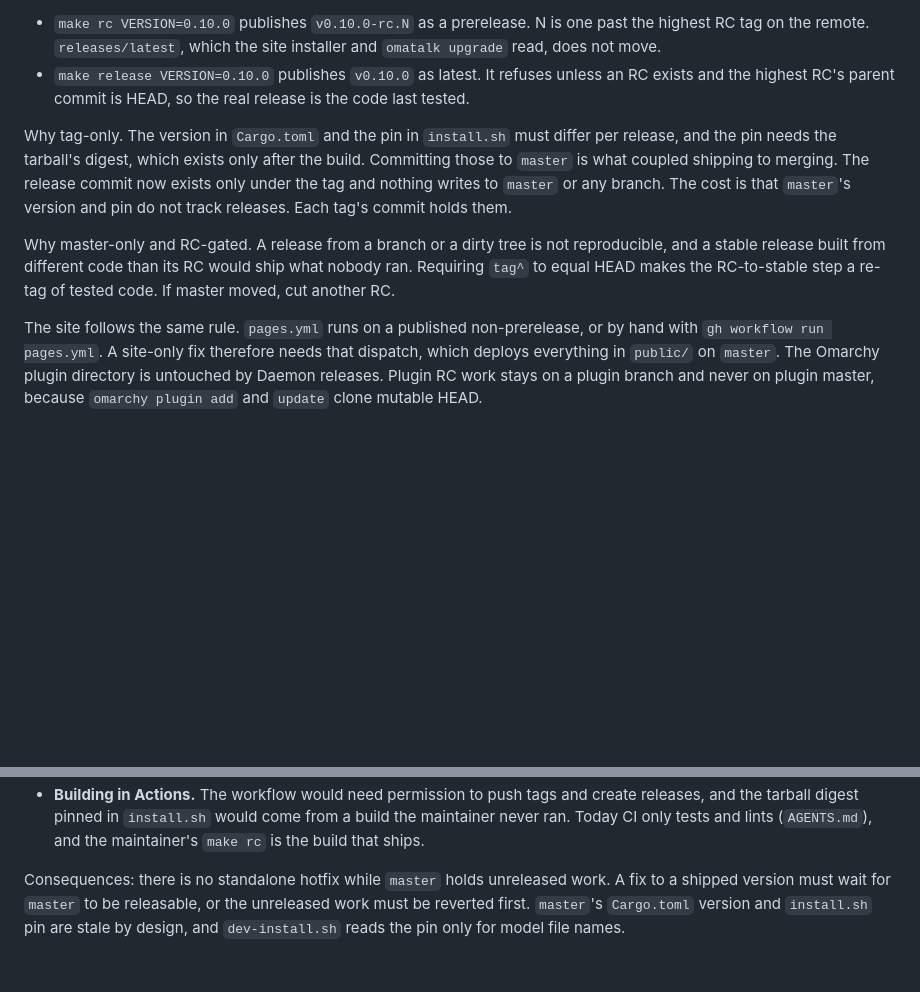
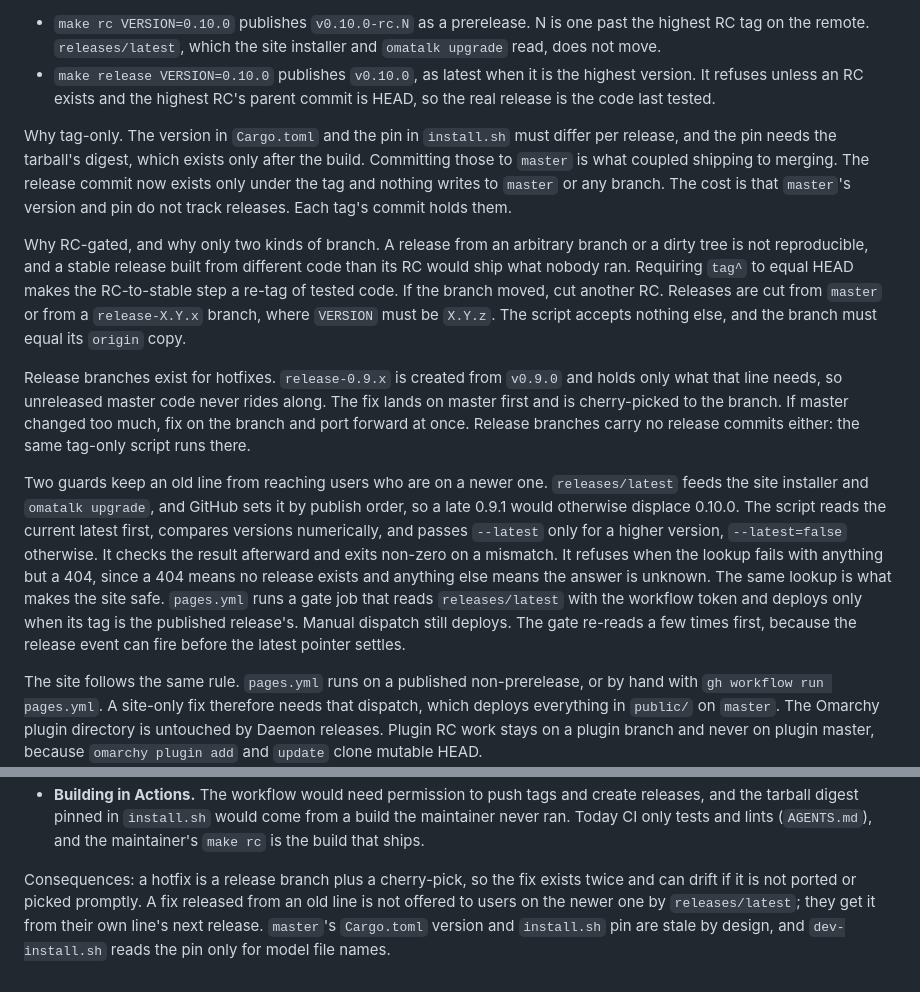
Before and after one commit to zerobearing2/omatalk, a Markdown page: docs/adr/0007-releases-are-tags-from-master.md, 2 parts joined by grey strips. GitHub-like rendering; blank space fills up the shorter version.

Commit message:
docs: document hotfix release branches and the latest and site guards

```diff
--- a/docs/adr/0007-releases-are-tags-from-master.md
+++ b/docs/adr/0007-releases-are-tags-from-master.md
@@ -13,9 +13,9 @@ worktree from a clean master that equals `origin/master`.
 - `make rc VERSION=0.10.0` publishes `v0.10.0-rc.N` as a prerelease. N is one
   past the highest RC tag on the remote. `releases/latest`, which the site
   installer and `omatalk upgrade` read, does not move.
-- `make release VERSION=0.10.0` publishes `v0.10.0` as latest. It refuses
-  unless an RC exists and the highest RC's parent commit is HEAD, so the real
-  release is the code last tested.
+- `make release VERSION=0.10.0` publishes `v0.10.0`, as latest when it is the
+  highest version. It refuses unless an RC exists and the highest RC's parent
+  commit is HEAD, so the real release is the code last tested.
 
 Why tag-only. The version in `Cargo.toml` and the pin in `install.sh` must
 differ per release, and the pin needs the tarball's digest, which exists only
@@ -24,10 +24,32 @@ merging. The release commit now exists only under the tag and nothing writes
 to `master` or any branch. The cost is that `master`'s version and pin do not
 track releases. Each tag's commit holds them.
 
-Why master-only and RC-gated. A release from a branch or a dirty tree is not
-reproducible, and a stable release built from different code than its RC
-would ship what nobody ran. Requiring `tag^` to equal HEAD makes the
-RC-to-stable step a re-tag of tested code. If master moved, cut another RC.
+Why RC-gated, and why only two kinds of branch. A release from an arbitrary
+branch or a dirty tree is not reproducible, and a stable release built from
+different code than its RC would ship what nobody ran. Requiring `tag^` to
+equal HEAD makes the RC-to-stable step a re-tag of tested code. If the branch
+moved, cut another RC. Releases are cut from `master` or from a
+`release-X.Y.x` branch, where `VERSION` must be `X.Y.z`. The script accepts
+nothing else, and the branch must equal its `origin` copy.
+
+Release branches exist for hotfixes. `release-0.9.x` is created from `v0.9.0`
+and holds only what that line needs, so unreleased master code never rides
+along. The fix lands on master first and is cherry-picked to the branch. If
+master changed too much, fix on the branch and port forward at once. Release
+branches carry no release commits either: the same tag-only script runs there.
+
+Two guards keep an old line from reaching users who are on a newer one.
+`releases/latest` feeds the site installer and `omatalk upgrade`, and GitHub
+sets it by publish order, so a late 0.9.1 would otherwise displace 0.10.0. The
+script reads the current latest first, compares versions numerically, and
+passes `--latest` only for a higher version, `--latest=false` otherwise. It
+checks the result afterward and exits non-zero on a mismatch. It refuses when
+the lookup fails with anything but a 404, since a 404 means no release exists
+and anything else means the answer is unknown. The same lookup is what makes
+the site safe. `pages.yml` runs a gate job that reads `releases/latest` with
+the workflow token and deploys only when its tag is the published release's.
+Manual dispatch still deploys. The gate re-reads a few times first, because
+the release event can fire before the latest pointer settles.
 
 The site follows the same rule. `pages.yml` runs on a published
 non-prerelease, or by hand with `gh workflow run pages.yml`. A site-only fix
@@ -50,8 +72,9 @@ Considered and rejected:
   from a build the maintainer never ran. Today CI only tests and lints
   (`AGENTS.md`), and the maintainer's `make rc` is the build that ships.
 
-Consequences: there is no standalone hotfix while `master` holds unreleased
-work. A fix to a shipped version must wait for `master` to be releasable, or
-the unreleased work must be reverted first. `master`'s `Cargo.toml` version and
-`install.sh` pin are stale by design, and `dev-install.sh` reads the pin only
-for model file names.
+Consequences: a hotfix is a release branch plus a cherry-pick, so the fix
+exists twice and can drift if it is not ported or picked promptly. A fix
+released from an old line is not offered to users on the newer one by
+`releases/latest`; they get it from their own line's next release. `master`'s
+`Cargo.toml` version and `install.sh` pin are stale by design, and
+`dev-install.sh` reads the pin only for model file names.
```
Also changed, not shown: AGENTS.md (+39 -7 lines).
